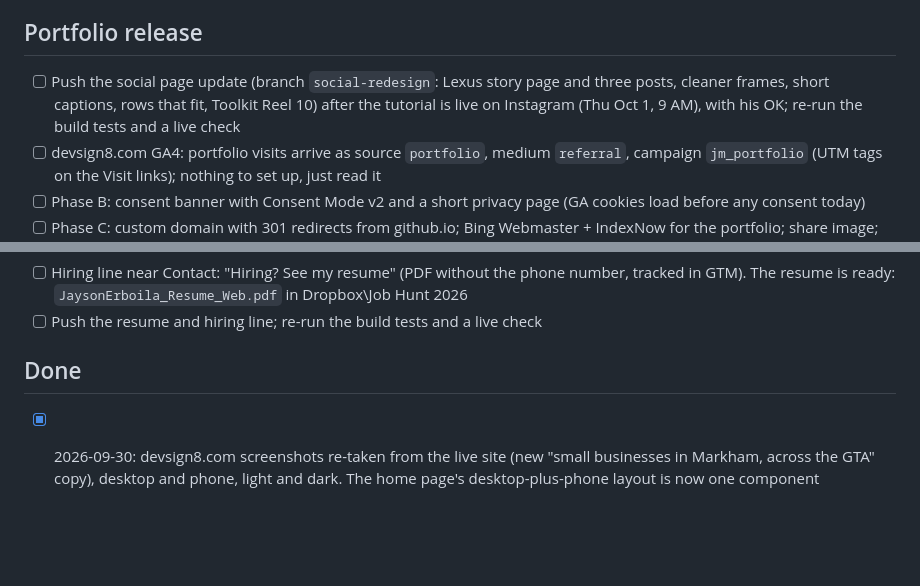
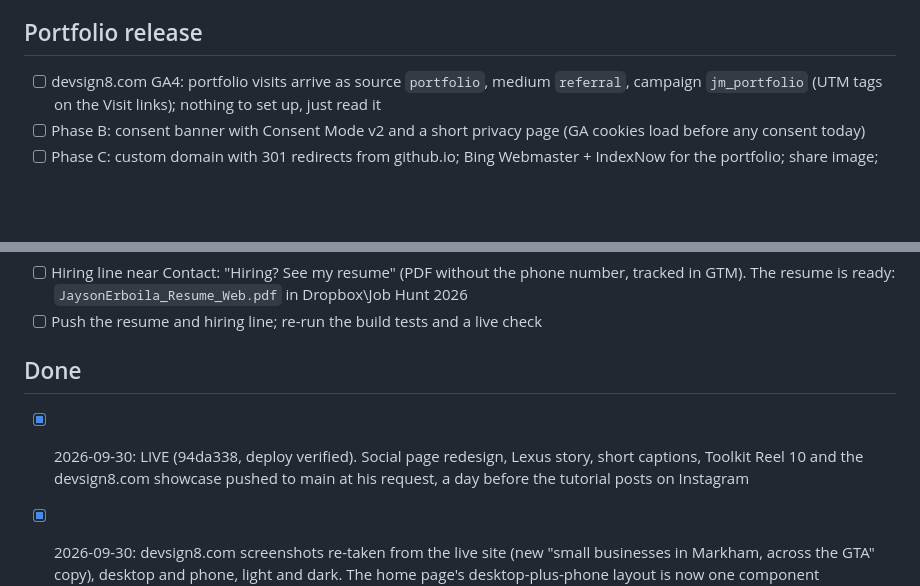
Before and after one commit to jmerboila/MyPortfolio, a Markdown page: docs/TODO.md, 2 parts joined by grey strips. Drawn GitHub-style; blank space fills up the shorter version.

Commit message:
Record the release in the master to-do
Co-Authored-By: Claude Opus 5.5 <noreply@anthropic.com>

```diff
--- a/docs/TODO.md
+++ b/docs/TODO.md
@@ -27,7 +27,6 @@ Done). GitHub is its backup: push after every working session.
 
 ## Portfolio release
 
-- [ ] Push the social page update (branch `social-redesign`: Lexus story page and three posts, cleaner frames, short captions, rows that fit, Toolkit Reel 10) after the tutorial is live on Instagram (Thu Oct 1, 9 AM), with his OK; re-run the build tests and a live check
 - [ ] devsign8.com GA4: portfolio visits arrive as source `portfolio`, medium `referral`, campaign `jm_portfolio` (UTM tags on the Visit links); nothing to set up, just read it
 - [ ] Phase B: consent banner with Consent Mode v2 and a short privacy page (GA cookies load before any consent today)
 - [ ] Phase C: custom domain with 301 redirects from github.io; Bing Webmaster + IndexNow for the portfolio; share image; Core Web Vitals budget (the hero waits for fonts: measure the LCP)
@@ -62,6 +61,7 @@ Done). GitHub is its backup: push after every working session.
 
 ## Done
 
+- [x] 2026-09-30: LIVE (94da338, deploy verified). Social page redesign, Lexus story, short captions, Toolkit Reel 10 and the devsign8.com showcase pushed to main at his request, a day before the tutorial posts on Instagram
 - [x] 2026-09-30: devsign8.com screenshots re-taken from the live site (new "small businesses in Markham, across the GTA" copy), desktop and phone, light and dark. The home page's desktop-plus-phone layout is now one component (SiteShowcase.astro, shots in `src/config/site-shots.ts`) used on the home page, the Work and Web Design cards and the devsign8.com "Built" chapter, always in the theme opposite the page. Social row arrows are white discs with black arrows
 - [x] 2026-09-30: after OneDrive deleted 64 project files (Sep 29, 7:57 PM) and then rolled the folder back to about Sep 26 (11:15 PM, with a broken `.git`), the repo was cloned fresh from GitHub (facfc2f) to `C:\dev\MyPortfolio` and this session's work was rebuilt on branch `social-redesign`. Lost for good: local commit 0637fbe (it only recorded the launch-day progress now listed under Done)
 - [x] 2026-09-29: social page redesign. Two or three posts sit side by side when there is room (swipe row below that, no scroll bar anywhere); cleaner frames (no ⋯ menus, Follow pill or spinning record; JM monogram avatar); every caption shortened to the hook and one line with two hashtags (Lexus, Mustang, UNF, all ten Toolkit Reels); 2026 Lexus NX story page with six chapters; Toolkit Reel 10 live and the story says ten Reels in four weeks
```
